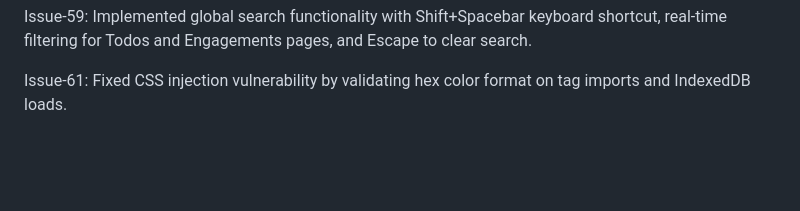
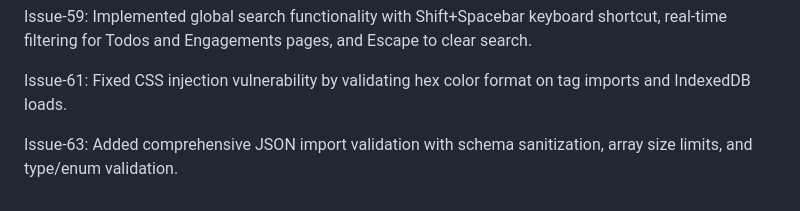
Before and after one commit to amelendezi/todomanager, a Markdown page: ISSUETRACKER.md, the part around the change. GitHub-like rendering; blank space fills up the shorter version.

Commit message:
Issue-63: Update ISSUETRACKER.md with validation fix summary
🤖 Generated with [Claude Code](https://claude.com/claude-code)

Co-Authored-By: Claude Opus 4.5 <noreply@anthropic.com>

```diff
--- a/ISSUETRACKER.md
+++ b/ISSUETRACKER.md
@@ -40,3 +40,5 @@ Issue-55: Added expandable tooltip on Engagement Status badge showing status des
 Issue-59: Implemented global search functionality with Shift+Spacebar keyboard shortcut, real-time filtering for Todos and Engagements pages, and Escape to clear search.
 
 Issue-61: Fixed CSS injection vulnerability by validating hex color format on tag imports and IndexedDB loads.
+
+Issue-63: Added comprehensive JSON import validation with schema sanitization, array size limits, and type/enum validation.
```
